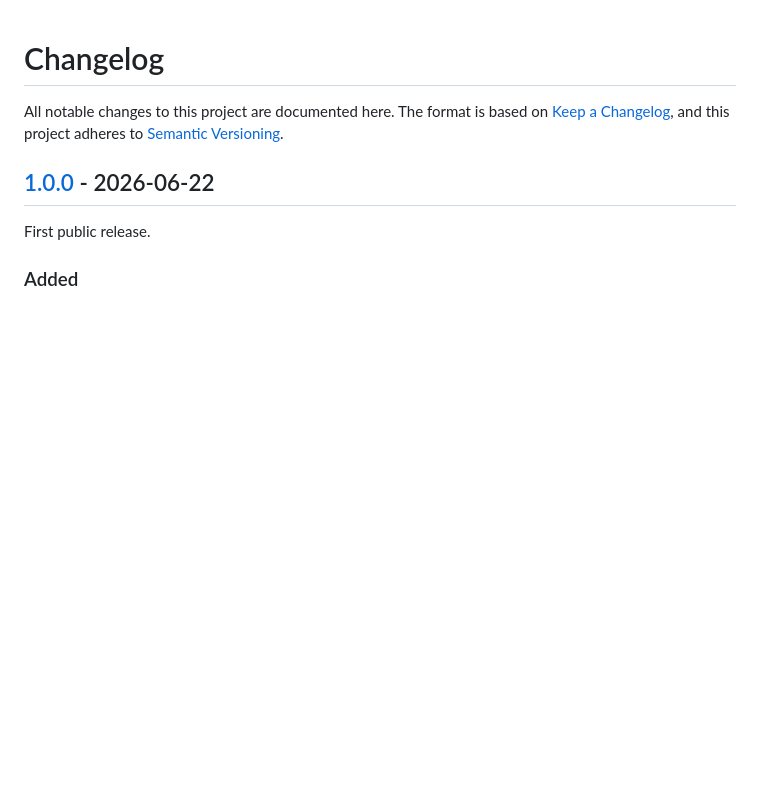
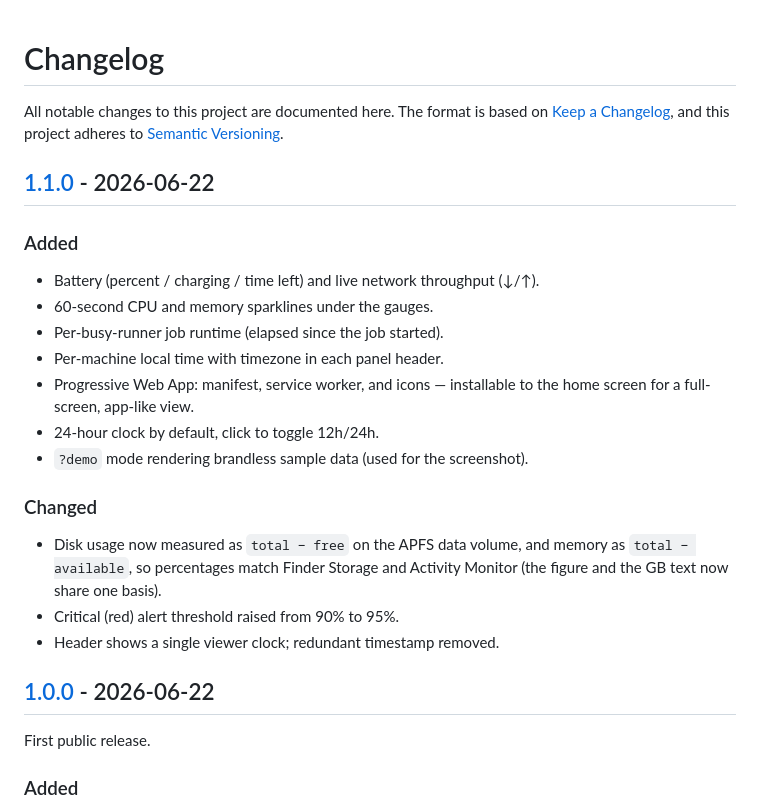
Before and after one commit to berkayturanci/mac-sysdash, a Markdown page: CHANGELOG.md, the part around one of its changes. Drawn GitHub-style; blank space fills up the shorter version.

```diff
--- a/CHANGELOG.md
+++ b/CHANGELOG.md
@@ -3,3 +3,23 @@
 All notable changes to this project are documented here. The format is based on
 [Keep a Changelog](https://keepachangelog.com/), and this project adheres to
 [Semantic Versioning](https://semver.org/).
+
+## [1.1.0] - 2026-06-22
+
+### Added
+- Battery (percent / charging / time left) and live network throughput (↓/↑).
+- 60-second CPU and memory sparklines under the gauges.
+- Per-busy-runner job runtime (elapsed since the job started).
+- Per-machine local time with timezone in each panel header.
+- Progressive Web App: manifest, service worker, and icons — installable to the
+  home screen for a full-screen, app-like view.
+- 24-hour clock by default, click to toggle 12h/24h.
+- `?demo` mode rendering brandless sample data (used for the screenshot).
+
+### Changed
+- Disk usage now measured as `total − free` on the APFS data volume, and memory
+  as `total − available`, so percentages match Finder Storage and Activity
+  Monitor (the figure and the GB text now share one basis).
+- Critical (red) alert threshold raised from 90% to 95%.
+- Header shows a single viewer clock; redundant timestamp removed.
+
```
Also changed, not shown: other parts of CHANGELOG.md (+1 -0 lines), README.md (+7 -3 lines), docs/hero.png, icon-180.png (added), icon-192.png (added), icon-512.png (added), 4 other files.
